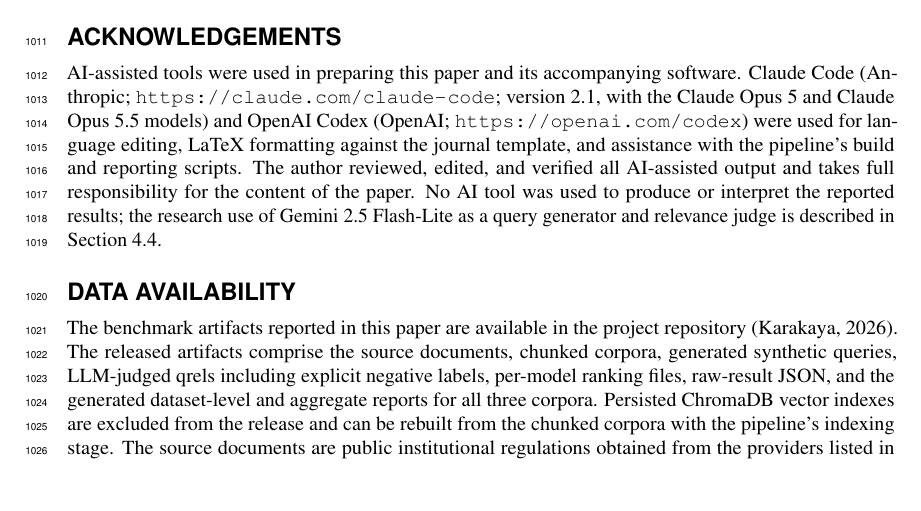
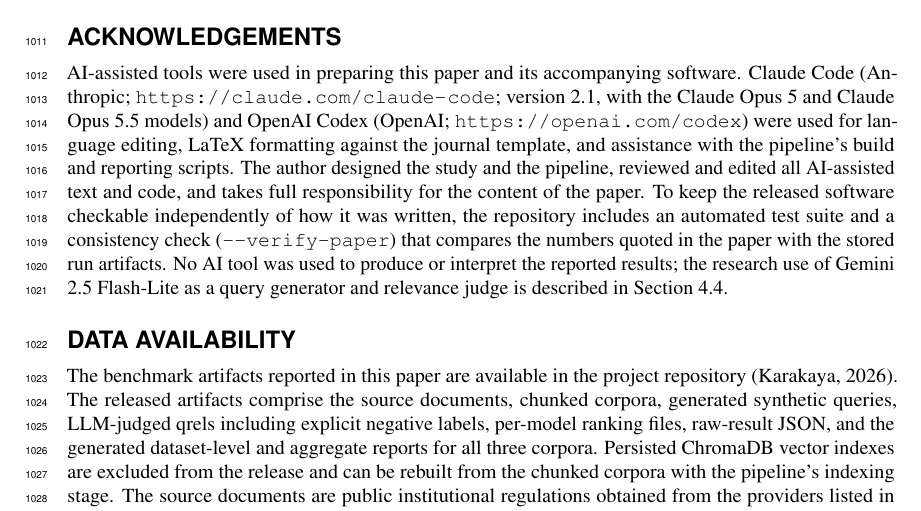
Before and after one commit to kmkarakaya/RagRetrievalBench, a LaTeX document (journal_paper/manuscript.tex, which reads journal_paper/acknowledgements.tex): part of page 30 of 34, cut so that both start at the same text, the shorter picture padded with empty space. Compiled offline with pdfLaTeX.

Commit message:
Tie the AI-assistance acknowledgement to the repository's verification tools
Co-Authored-By: Claude Opus 5.5 <noreply@anthropic.com>

```diff
--- a/journal_paper/acknowledgements.tex
+++ b/journal_paper/acknowledgements.tex
@@ -8,8 +8,12 @@ AI-assisted tools were used in preparing this paper and its accompanying softwar
 Code (Anthropic; \url{https://claude.com/claude-code}; version 2.1, with the Claude Opus 5
 and Claude Opus 5.5 models) and OpenAI Codex (OpenAI; \url{https://openai.com/codex}) were
 used for language editing, LaTeX formatting against the journal template, and assistance with
-the pipeline's build and reporting scripts. The author reviewed, edited, and verified all
-AI-assisted output and takes full responsibility for the content of the paper. No AI tool was
+the pipeline's build and reporting scripts. The author designed the study and the pipeline,
+reviewed and edited all AI-assisted text and code, and takes full responsibility for the
+content of the paper. To keep the released software checkable independently of how it was
+written, the repository includes an automated test suite and a consistency check
+(\texttt{-{}-verify-paper}) that compares the numbers quoted in the paper with the stored run
+artifacts. No AI tool was
 used to produce or interpret the reported results; the research use of Gemini 2.5 Flash-Lite
 as a query generator and relevance judge is described in
 Section~\ref{shared-evaluation-setup}.
```
